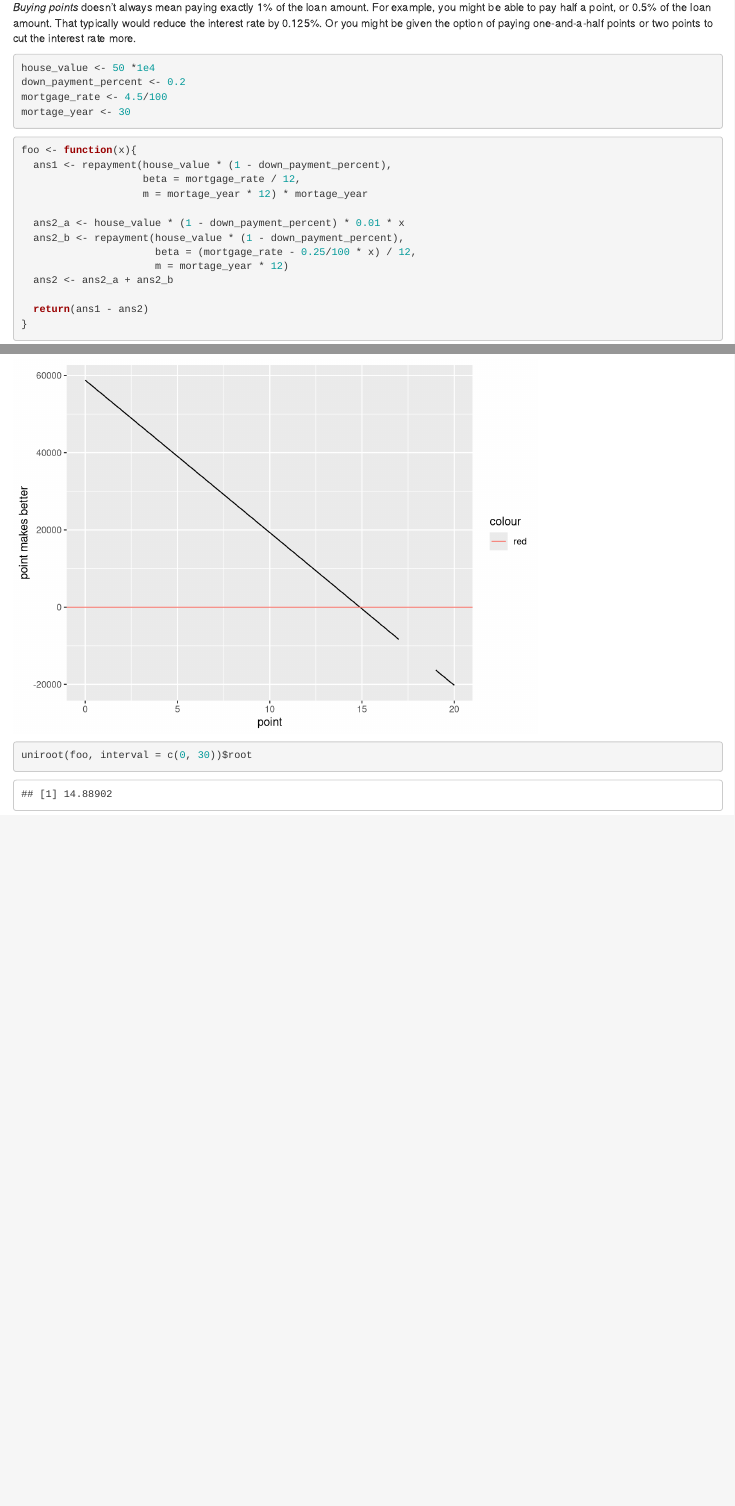
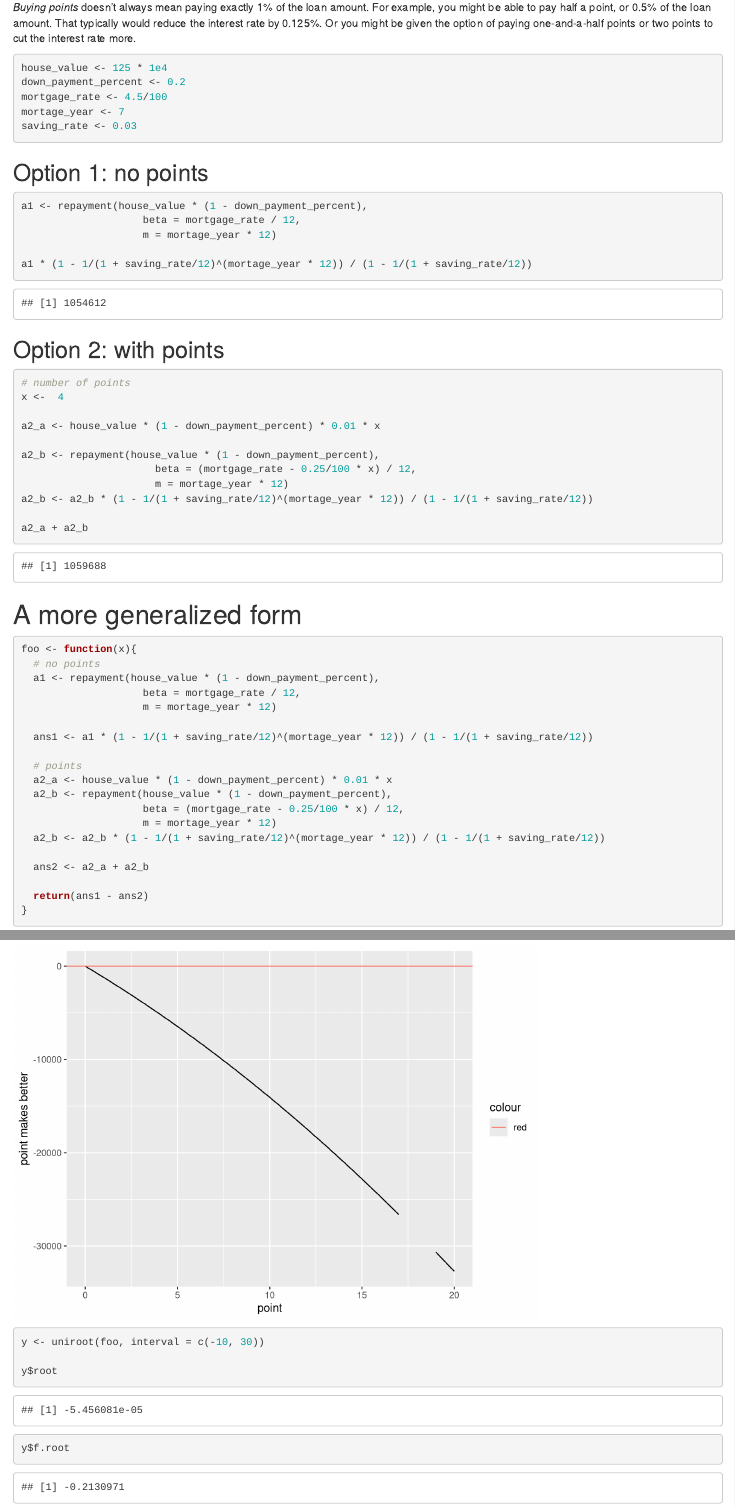
Before and after one commit to LittleBeannie/BuyAHouse, an R Markdown document (vignettes/example3.Rmd): the page in a window 1100 px wide, from 430 px down, and a second part further down, joined at a grey line. Rendered offline with R 4.5, knitr and Pandoc, with nearby package versions.

Commit message:
ongoing updates

````diff
--- a/vignettes/example3.Rmd
+++ b/vignettes/example3.Rmd
@@ -30,23 +30,56 @@ But one point can reduce the rate more or less than that. There’s no set amoun
 *Buying points* doesn't always mean paying exactly 1% of the loan amount. For example, you might be able to pay half a point, or 0.5% of the loan amount. That typically would reduce the interest rate by 0.125%. Or you might be given the option of paying one-and-a-half points or two points to cut the interest rate more.
 
 ```{r}
-house_value <- 50 *1e4
+house_value <- 125 * 1e4
 down_payment_percent <- 0.2
 mortgage_rate <- 4.5/100
-mortage_year <- 30
+mortage_year <- 7
+saving_rate <- 0.03
 ```
 
+
+## Option 1: no points
+```{r}
+a1 <- repayment(house_value * (1 - down_payment_percent),
+                    beta = mortgage_rate / 12,
+                    m = mortage_year * 12)
+
+a1 * (1 - 1/(1 + saving_rate/12)^(mortage_year * 12)) / (1 - 1/(1 + saving_rate/12))
+```
+
+## Option 2: with points
+```{r}
+# number of points
+x <-  4
+
+a2_a <- house_value * (1 - down_payment_percent) * 0.01 * x
+
+a2_b <- repayment(house_value * (1 - down_payment_percent),
+                      beta = (mortgage_rate - 0.25/100 * x) / 12,
+                      m = mortage_year * 12)
+a2_b <- a2_b * (1 - 1/(1 + saving_rate/12)^(mortage_year * 12)) / (1 - 1/(1 + saving_rate/12))
+
+a2_a + a2_b
+```
+
+# A more generalized form
 ```{r}
 foo <- function(x){
-  ans1 <- repayment(house_value * (1 - down_payment_percent),
+  # no points
+  a1 <- repayment(house_value * (1 - down_payment_percent),
                     beta = mortgage_rate / 12,
-                    m = mortage_year * 12) * mortage_year
+                    m = mortage_year * 12)
 
-  ans2_a <- house_value * (1 - down_payment_percent) * 0.01 * x
-  ans2_b <- repayment(house_value * (1 - down_payment_percent),
-                      beta = (mortgage_rate - 0.25/100 * x) / 12,
-                      m = mortage_year * 12)
-  ans2 <- ans2_a + ans2_b
+  ans1 <- a1 * (1 - 1/(1 + saving_rate/12)^(mortage_year * 12)) / (1 - 1/(1 + saving_rate/12))
+
+  # points
+  a2_a <- house_value * (1 - down_payment_percent) * 0.01 * x
+  a2_b <- repayment(house_value * (1 - down_payment_percent),
+                    beta = (mortgage_rate - 0.25/100 * x) / 12,
+                    m = mortage_year * 12)
+  a2_b <- a2_b * (1 - 1/(1 + saving_rate/12)^(mortage_year * 12)) / (1 - 1/(1 + saving_rate/12))
+
+  ans2 <- a2_a + a2_b
 
   return(ans1 - ans2)
 }
@@ -63,5 +96,8 @@ ggplot() +
 ```
 
 ```{r}
-uniroot(foo, interval = c(0, 30))$root
+y <- uniroot(foo, interval = c(-10, 30))
+
+y$root
+y$f.root
 ```
````
